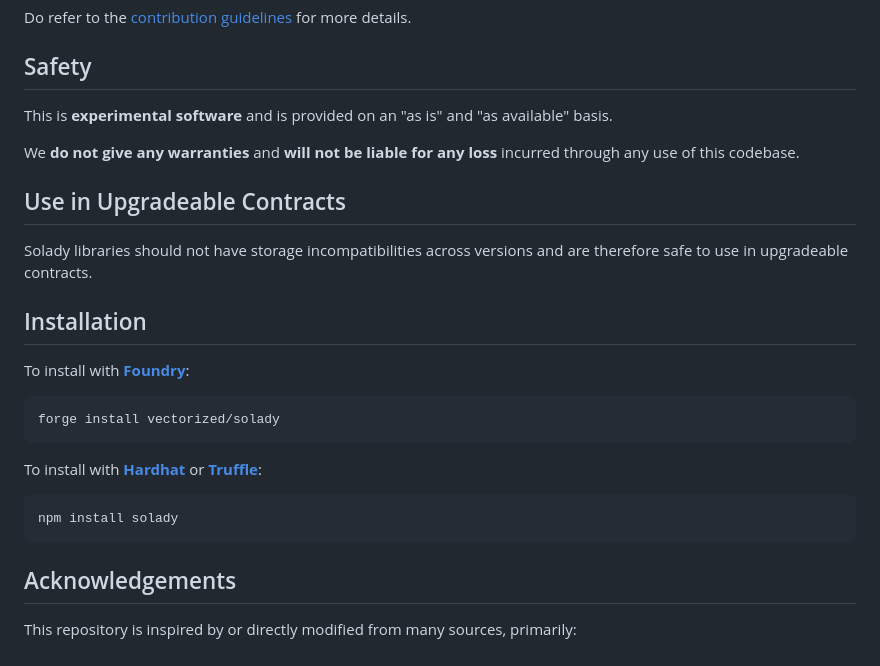
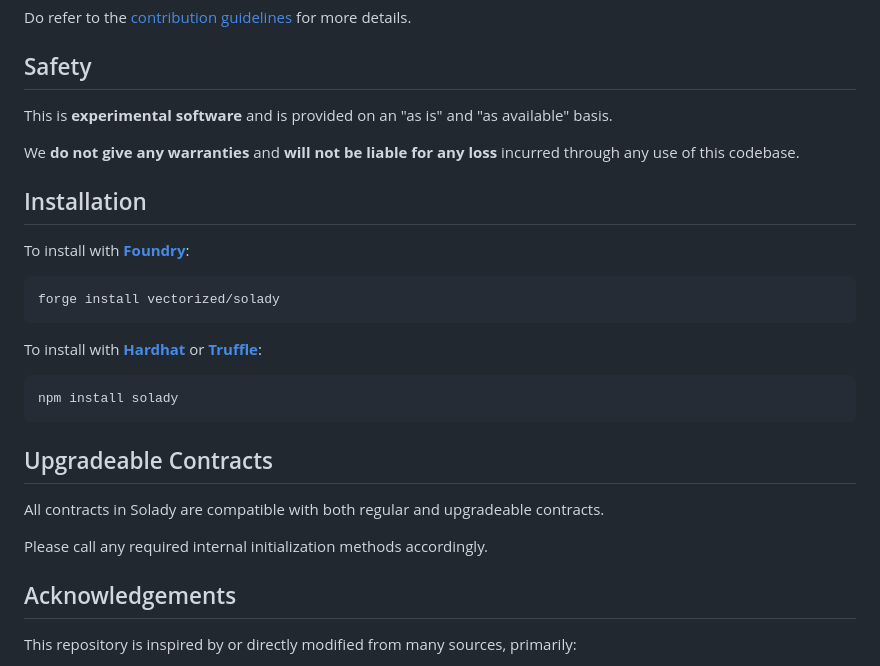
Before and after one commit to Vectorized/solady, a Markdown page: README.md, the part around the change. Rendered like a GitHub page.

````diff
--- a/README.md
+++ b/README.md
@@ -54,10 +54,6 @@ This is **experimental software** and is provided on an "as is" and "as availabl
 
 We **do not give any warranties** and **will not be liable for any loss** incurred through any use of this codebase.
 
-## Use in Upgradeable Contracts
-
-Solady libraries should not have storage incompatibilities across versions and are therefore safe to use in upgradeable contracts.
-
 ## Installation
 
 To install with [**Foundry**](https://github.com/gakonst/foundry):
@@ -71,6 +67,12 @@ To install with [**Hardhat**](https://github.com/nomiclabs/hardhat) or [**Truffl
 ```sh
 npm install solady
 ```
+
+## Upgradeable Contracts
+
+All contracts in Solady are compatible with both regular and upgradeable contracts.
+
+Please call any required internal initialization methods accordingly.
 
 ## Acknowledgements
 
````
